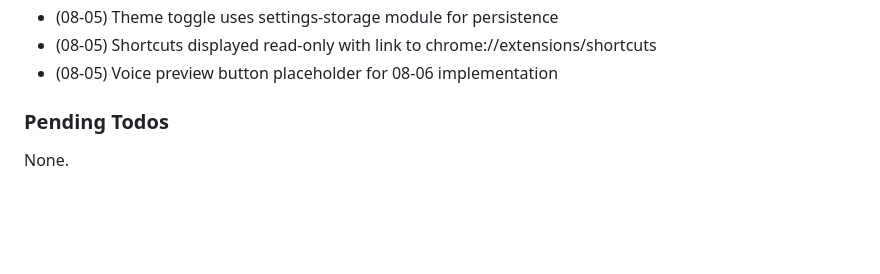
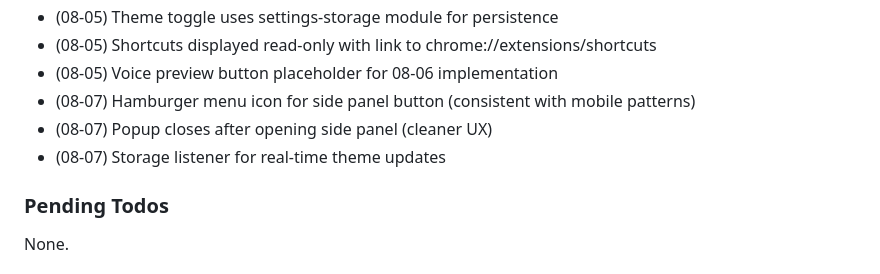
Before and after one commit to LucaDeLeo/best-tts, a Markdown page: .planning/STATE.md, the part around one of its changes. Rendered like a GitHub page; blank space fills up the shorter version.

```diff
--- a/.planning/STATE.md
+++ b/.planning/STATE.md
@@ -160,6 +160,9 @@ Recent decisions affecting current work:
 - (08-05) Theme toggle uses settings-storage module for persistence
 - (08-05) Shortcuts displayed read-only with link to chrome://extensions/shortcuts
 - (08-05) Voice preview button placeholder for 08-06 implementation
+- (08-07) Hamburger menu icon for side panel button (consistent with mobile patterns)
+- (08-07) Popup closes after opening side panel (cleaner UX)
+- (08-07) Storage listener for real-time theme updates
 
 ### Pending Todos
 
```
Also changed, not shown: other parts of .planning/STATE.md (+12 -12 lines), 1 other file.
